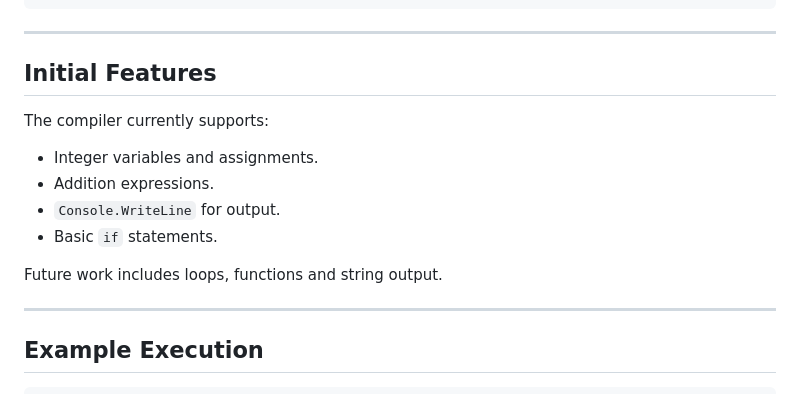
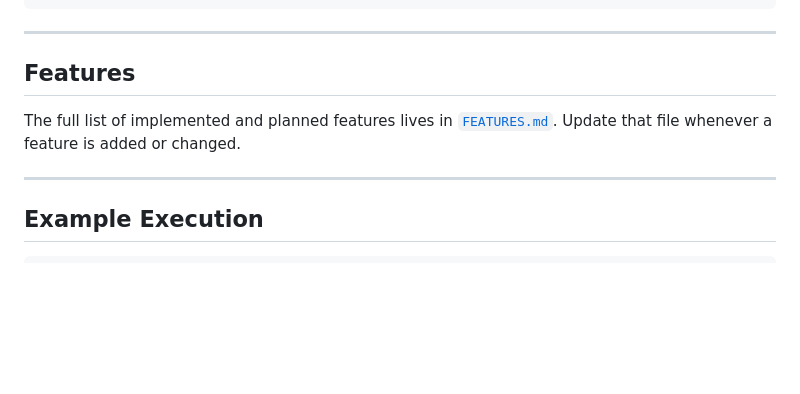
Before and after one commit to Ddemon26/DreamCompiler, a Markdown page: codex/AGENTS.md, the part around the change. GitHub-like rendering; blank space fills up the shorter version.

Commit message:
docs: centralize features list

```diff
--- a/codex/AGENTS.md
+++ b/codex/AGENTS.md
@@ -67,16 +67,11 @@ codex/     – Contains this AGENTS.md and the _startup.sh script
 
 ---
 
-## Initial Features
+## Features
 
-The compiler currently supports:
-
-* Integer variables and assignments.
-* Addition expressions.
-* `Console.WriteLine` for output.
-* Basic `if` statements.
-
-Future work includes loops, functions and string output.
+The full list of implemented and planned features lives in
+[`FEATURES.md`](../FEATURES.md). Update that file whenever a feature is
+added or changed.
 
 ---
 
```
Also changed, not shown: FEATURES.md (added, +33 -0 lines), README.md (+18 -15 lines).
